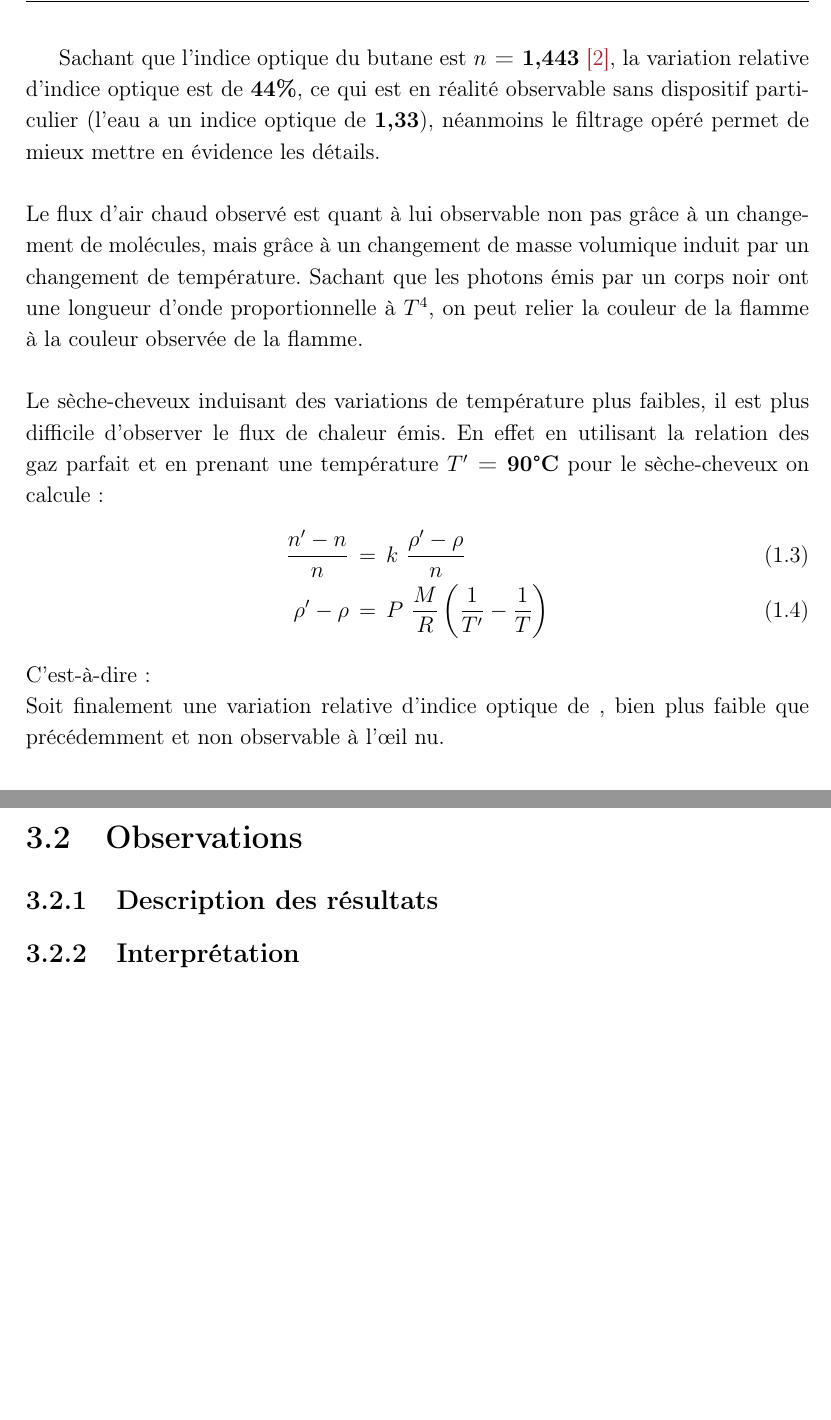
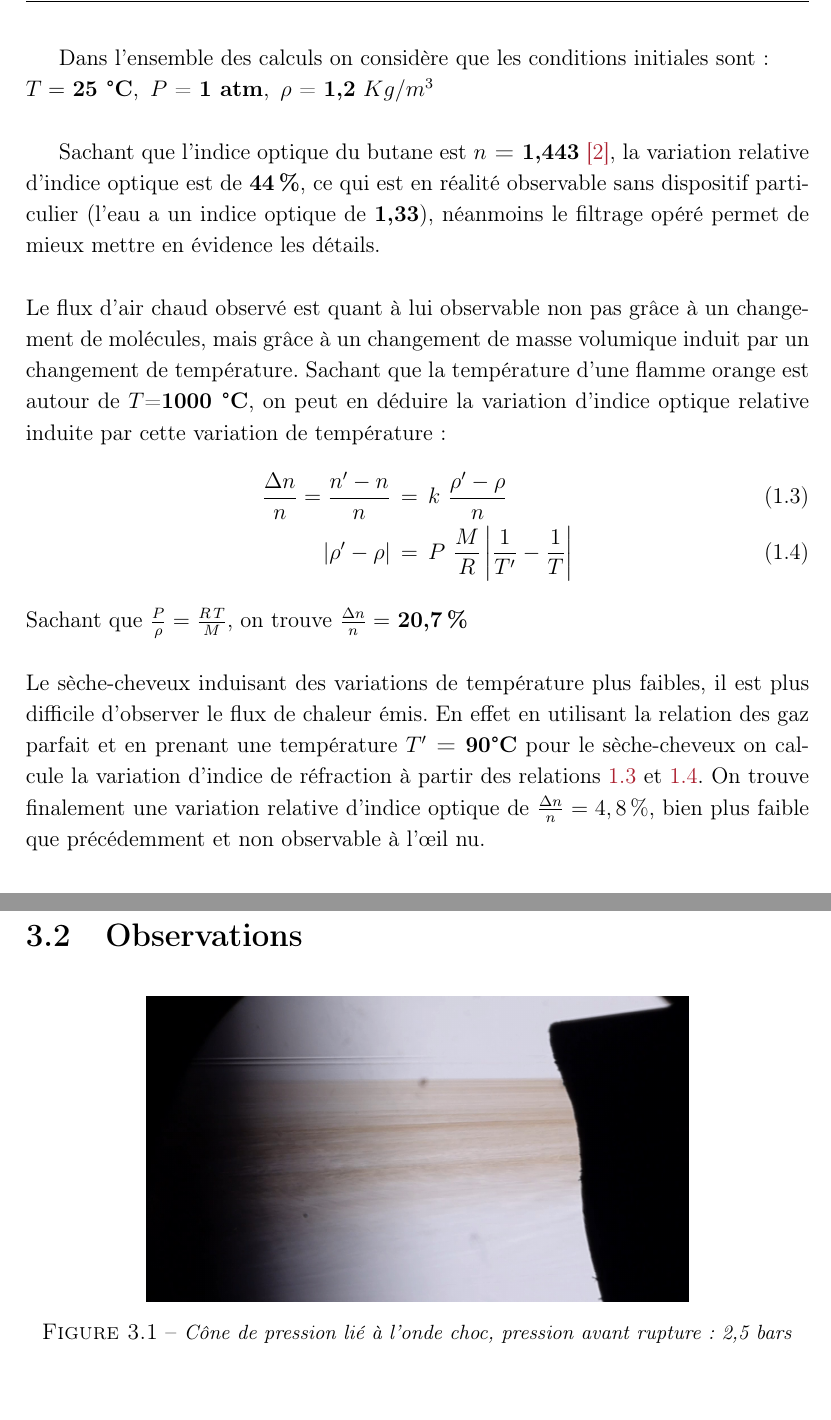
Before and after one commit to NKouddane/Projet1A, a LaTeX document (rapport.tex, which reads chapter1.tex, chapter3.tex): two parts of pages 13 and 24 of 26, joined at a grey line, cut at the place of the change, the shorter picture padded with empty space. Compiled offline with pdfLaTeX.

Commit message:
Corrections et ajout de calculs

```diff
--- a/chapter1.tex
+++ b/chapter1.tex
@@ -128,19 +127,20 @@ La figure~\ref{fig:seche_cheveux} représente l'image obtenue par effet Schliere
 	\caption{\small{\textit{Effet Schlieren observé sur l'air sortant d'un sèche-cheveux}}}
 	\label{fig:seche_cheveux}
 \end{figure}
-Sachant que l’indice optique du butane est \textbf{$\mathnormal{n}$ = 1,443}~\ref{ref:techno_science}, la variation relative d’indice optique est de \textbf{44\%}, ce qui est en réalité observable sans dispositif particulier (l’eau a un indice optique de \textbf{1,33}), néanmoins le filtrage opéré permet de mieux mettre en évidence les détails.\\ \\
-Le flux d’air chaud observé est quant à lui observable non pas grâce à un changement de molécules, mais grâce à un changement de masse volumique induit par un changement de température. Sachant que les photons émis par un corps noir ont une longueur d’onde proportionnelle à $T^{4}$, on peut relier la couleur de la flamme à la couleur observée de la flamme.
-\\
-\\
-Le sèche-cheveux induisant des variations de température plus faibles, il est plus difficile d’observer le flux de chaleur émis. En effet en utilisant la relation des gaz parfait et en prenant une température \textbf{$T’$ = 90°C} pour le sèche-cheveux on calcule :
+Dans l’ensemble des calculs on considère que les conditions initiales sont : \\
+$T =$ \textbf{25 °C}, \,$P$ = \textbf{1 atm}, \,$\rho$ = \textbf{1,2} $Kg/m^{3}$\\
+
+Sachant que l’indice optique du butane est \textbf{$\mathnormal{n}$ = 1,443}~\ref{ref:techno_science}, la variation relative d’indice optique est de \textbf{44\,\%}, ce qui est en réalité observable sans dispositif particulier (l’eau a un indice optique de \textbf{1,33}), néanmoins le filtrage opéré permet de mieux mettre en évidence les détails.\\ \\
+Le flux d’air chaud observé est quant à lui observable non pas grâce à un changement de molécules, mais grâce à un changement de masse volumique induit par un changement de température. Sachant que la température d'une flamme orange est autour de $T$=\textbf{1000 °C}, on peut en déduire la variation d'indice optique relative induite par cette variation de température :
 \begin{align}
-	\frac{n'-n}{n} \,&= \, k \,\,\frac{\rho' - \rho}{n}
+	\frac{\Delta n}{n}=\frac{n'-n}{n} \,&= \, k \,\,\frac{\rho' - \rho}{n}
 	\label{indice_rho}\\
-	\rho' - \rho \,&= \, P \,\,\frac{M}{R}\,\bigg{(}\frac{1}{T'}-\frac{1}{T}\bigg{)}
+	|\rho' - \rho| \,&= \, P \,\,\frac{M}{R}\,\bigg{|}\frac{1}{T'}-\frac{1}{T}\bigg{|}
 	\label{indice_pression}
 \end{align}
-C'est-à-dire :\\
-Soit finalement une variation relative d’indice optique de , bien plus faible que précédemment et non observable à l'œil nu.\\ \\
+Sachant que $\frac{P}{\rho} = \frac{R\, T}{M}$, on trouve $\frac{\Delta n}{n} = $ \textbf{20,7\,\%}\\
+\\
+Le sèche-cheveux induisant des variations de température plus faibles, il est plus difficile d’observer le flux de chaleur émis. En effet en utilisant la relation des gaz parfait et en prenant une température \textbf{$T’$ = 90°C} pour le sèche-cheveux on calcule la variation d'indice de réfraction à partir des relations~\ref{indice_rho} et~\ref{indice_pression}. On trouve finalement une variation relative d’indice optique de $\frac{\Delta n}{n} = 4,8\,\%$, bien plus faible que précédemment et non observable à l'œil nu.
 \subsection{Comparaison des deux montages}
 \subsubsection{\large\normalfont{\textsc{Montage avec lentilles convergentes}}}
 Avec le dispositif des lentilles, le contraste n’est pas excellent. Cela est dû à la précision du montage qui est nettement moins bonne que celle du montage avec le miroir. En effet, l’utilisation de trois lentilles affecte la précision du montage et ainsi le rendu final. Le filtrage permet néanmoins une amélioration du contraste et améliore la qualité sur l’écran. Ce montage est correct pour des fortes variations d’indices notamment avec l’utilisation d’une flamme (briquet ou allumette). Cependant, avec le sèche-cheveux, les variations d’indices sont moins importantes car la température est plus faible que celle d’une flamme. De ce fait, on ne peut observer l’effet Schlieren avec ce montage. C’est pourquoi il est nécessaire d’utiliser un autre montage optique.
--- a/chapter3.tex
+++ b/chapter3.tex
@@ -14,3 +14,7 @@ Or, \textbf{$\gamma = \frac{7}{5}$}, ce qui donne à peu près \textbf{$c=520 m/
 \section{Observations}
-\subsection{Description des résultats}
-\subsection{Interprétation}
+\begin{figure}[H]
+	\centering
+	\includegraphics[scale = 0.15]{figures/choc_schlieren.jpg}
+	\caption{\small{\textit{Cône de pression lié à l'onde choc, pression avant rupture : 2,5 bars}}}
+	\label{choc_schlieren}
+\end{figure}
```
Also changed, not shown: chapter2.tex (+2 -2 lines), figures/choc_schlieren.jpg (added), rapport.pdf, chapter1.tex (3 more changed lines), chapter3.tex (4 more changed lines).
